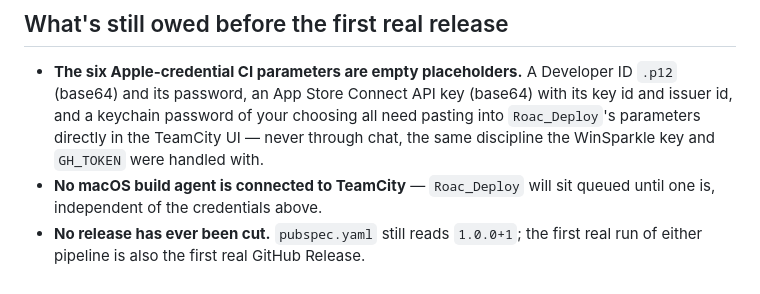
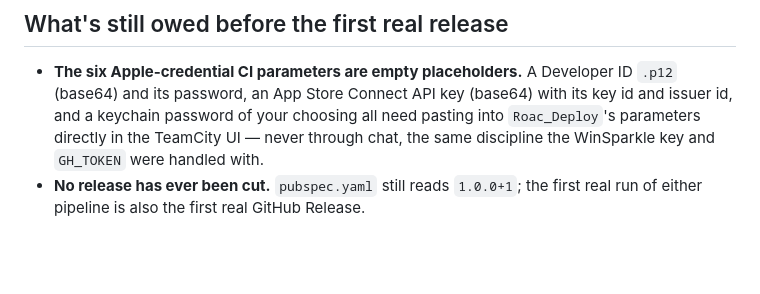
Before and after one commit to LarryHsiao/roac, a Markdown page: docs/releasing.md, the part around the change. GitHub-like rendering; blank space fills up the shorter version.

Commit message:
Drop the stale "no macOS build agent" line from releasing.md
Verified directly against TeamCity's REST API: agent Macbook-1 is
connected, enabled, and reports Mac OS X with the Xcode toolchain —
Roac_Deploy's OS-scoped requirement is already satisfied.

Co-Authored-By: Claude Sonnet 5 <noreply@anthropic.com>

```diff
--- a/docs/releasing.md
+++ b/docs/releasing.md
@@ -122,8 +122,6 @@ Always `xmllint --noout appcast.xml` after a manual edit before committing.
   your choosing all need pasting into `Roac_Deploy`'s parameters directly in
   the TeamCity UI — never through chat, the same discipline the WinSparkle
   key and `GH_TOKEN` were handled with.
-- **No macOS build agent is connected to TeamCity** — `Roac_Deploy` will sit
-  queued until one is, independent of the credentials above.
 - **No release has ever been cut.** `pubspec.yaml` still reads `1.0.0+1`;
   the first real run of either pipeline is also the first real GitHub
   Release.
```
